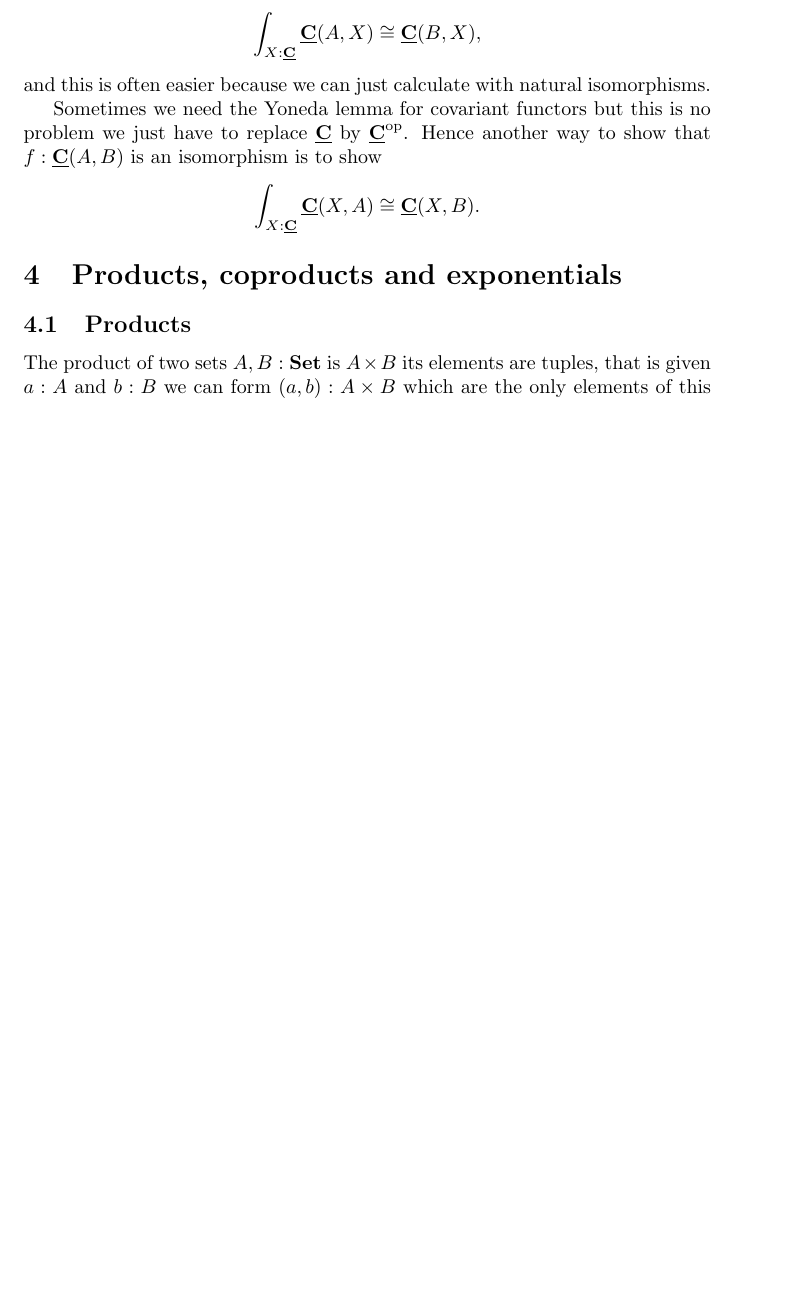
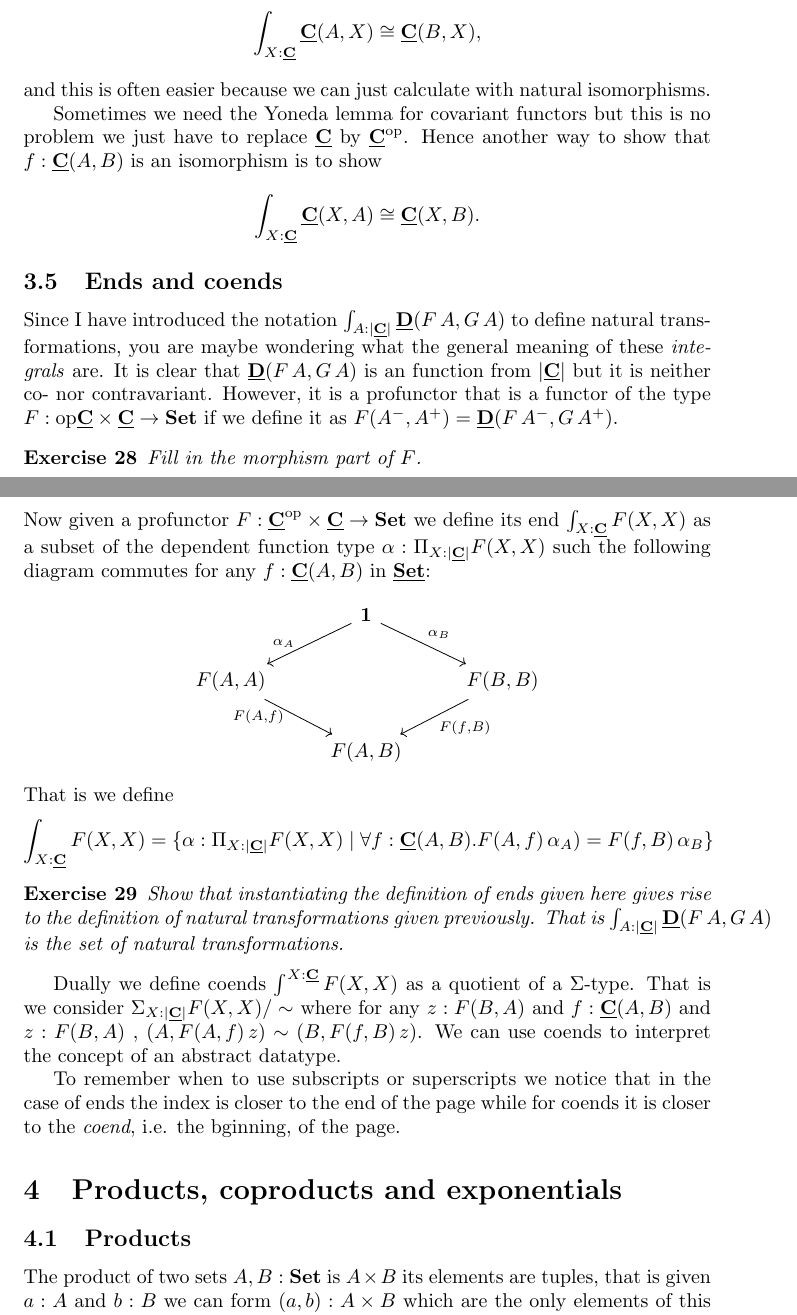
Before and after one commit to txa/cftwfp, a LaTeX paper (notes.tex): part of page 19 of 40 before the commit and two parts of pages 19 and 20 of 41 after it, the two joined at a grey line, cut so that both start at the same text, the shorter picture padded with empty space. Compiled offline with pdfLaTeX.

Commit message:
added ends and coends

```diff
--- a/notes.tex
+++ b/notes.tex
@@ -79,7 +79,7 @@
 \newtheorem{question}[exercise]{Question}
 
 \title{Categories for the lazy functional programmer\\
-Part 1}
+Lecture notes}
 \author{Thorsten Altenkirch}
 
 \begin{document}
@@ -748,6 +750,37 @@ Sometimes we need the Yoneda lemma for covariant functors but this is no problem
 % \begin{exercise}
 %   Define explicitely the category of presheaves $\PSh\,\cat{C}$ and the Yoneda embedding $\Y: \cat{C} \to \PSh\,\cat{C}$ and check all the laws.
 % \end{exercise}
+
+\subsection{Ends and coends}
+\label{sec:ends-coends}
+
+Since I have introduced the notation $\int_{A : \obj{\cat{C}}} \cat{D}(F\,A,G\,A)$ to define natural transformations, you are maybe wondering what the general meaning of these \emph{integrals} are. It is clear that $\cat{D}(F\,A,G\,A)$ is an function from
+$\obj{\cat{C}}$ but it is neither co- nor contravariant. However, it is a profunctor that is a functor of the type $F : \op{\cat{C}}\times\cat{C} \to \Set$ if we define it as $F(A^{-},A^{+})= \cat{D}(F\,A^{-},G\,A^{+})$.
+\begin{exercise}
+  Fill in the morphism part of $F$.
+\end{exercise}
+Now given a profunctor $F : \cat{C}^\op\times\cat{C} \to \Set$ we define its end $\int_{X: \cat{C}}F(X,X)$ as a subset of the dependent function type $\alpha:\Pi_{X : \obj{\cat{C}}}F(X,X)$ such the following diagram commutes for any $f : \homC{C}{A}{B}$ in $\cat{Set}$:
+\[\begin{tikzcd}
+  & \bf{1} \arrow[dl,"\alpha_A" left=5]\arrow[dr,"\alpha_B"]\\
+  F(A,A) \arrow[dr, "F(A {,} f)" left= 5] & & F(B,B) \arrow[dl,"F(f {,} B)"]\\
+  & F(A,B)
+\end{tikzcd}
+\]
+That is we define
+\[ \int_{X:\cat{C}} F(X,X) = \{ \alpha : \Pi_{X : \obj{\cat{C}}}F(X,X) \mid
+  \forall {f : \homC{C}{A}{B}} . F(A,f)\,\alpha_A) = F(f,B)\,\alpha_B \}\]
+\begin{exercise}
+  Show that instantiating the definition of ends given here gives rise to the definition of natural transformations given previously.
+  That is $\int_{A : \obj{\cat{C}}} \cat{D}(F\,A,G\,A)$ is the set of natural transformations.
+\end{exercise}
+
+Dually we define coends $\int^{X:\cat{C}} F(X,X)$ as a quotient of a $\Sigma$-type. That is we consider
+$\Sigma_{X : \obj{\cat{C}}}F(X,X) / \sim$ where for any  $z : F(B,A)$ and $f: \homC{C}{A}{B}$ and $z : F(B,A)$ ,
+$(A,F(A,f)\,z) \sim (B,F(f,B)\,z)$. We can use coends to interpret the concept of an abstract datatype.
+
+  % insert example
+
+To remember when to use subscripts or superscripts we notice that in the case of ends the index is closer to the end of the page while for coends it is closer to the \emph{coend}, i.e. the bginning, of the page.
 
 \section{Products, coproducts and exponentials}
 \label{sec:prod-copr-expon}
```
Also changed, not shown: notes.tex (2 more changed lines).
